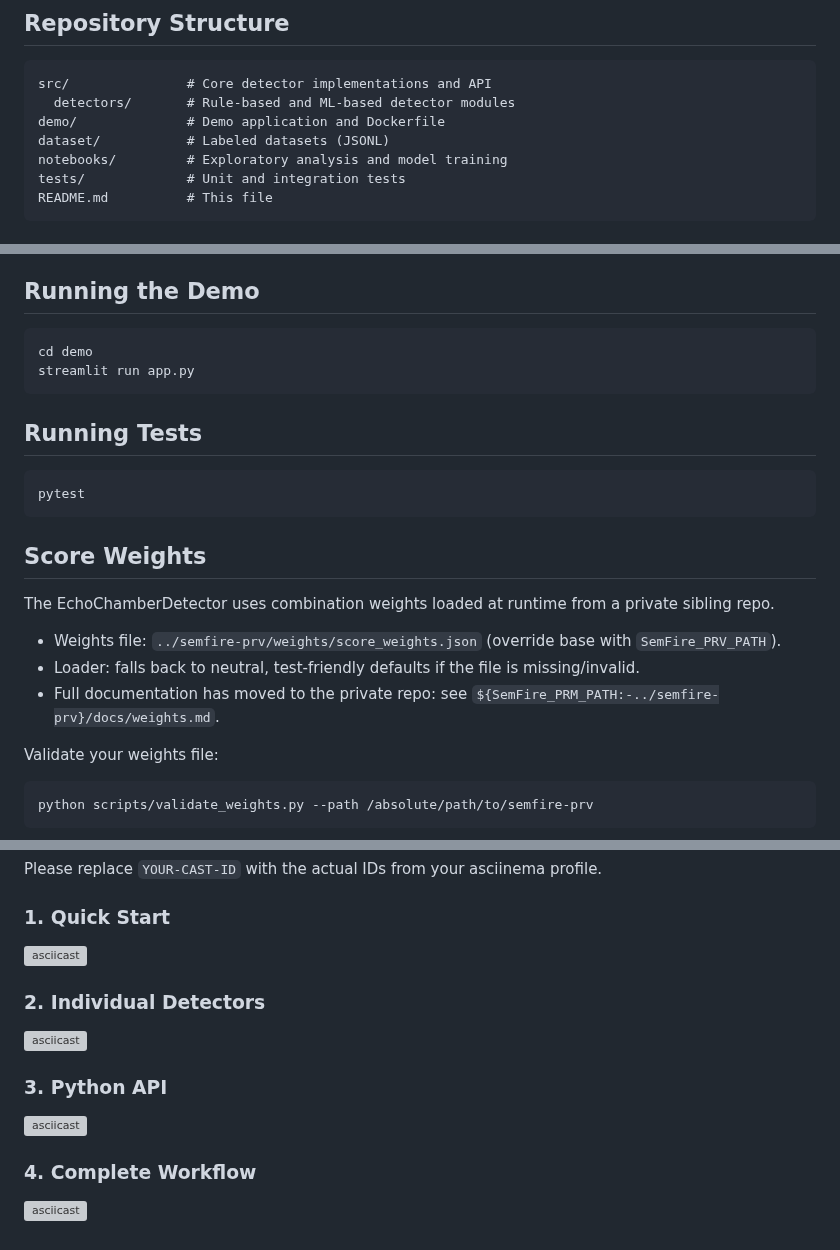
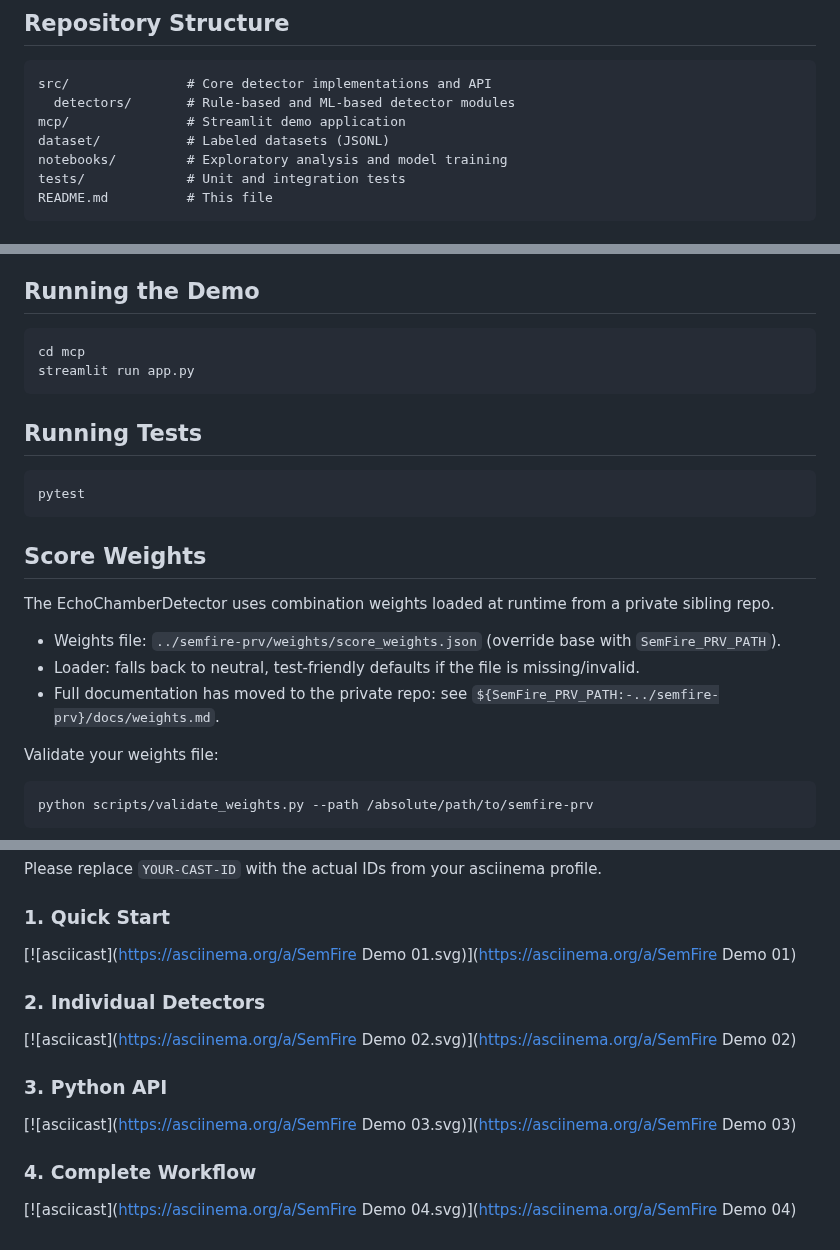
Before and after one commit to Hyperceptron/SemFire, a Markdown page: README.md, 3 parts joined by grey strips. Drawn GitHub-style; grey boxes are pictures that could not be loaded.

````diff
--- a/README.md
+++ b/README.md
@@ -59,7 +59,7 @@ SemFire aims to be a versatile, open-source toolkit providing:
  ```text
  src/               # Core detector implementations and API
    detectors/       # Rule-based and ML-based detector modules
- demo/              # Demo application and Dockerfile
+ mcp/               # Streamlit demo application
  dataset/           # Labeled datasets (JSONL)
  notebooks/         # Exploratory analysis and model training
  tests/             # Unit and integration tests
@@ -303,7 +303,7 @@ The `llm_analysis` field will contain the textual analysis from the local LLM (T
 
 ## Running the Demo
  ```bash
- cd demo
+ cd mcp
  streamlit run app.py
  ```
 
@@ -318,7 +318,7 @@ The EchoChamberDetector uses combination weights loaded at runtime from a privat
 
 - Weights file: `../semfire-prv/weights/score_weights.json` (override base with `SemFire_PRV_PATH`).
 - Loader: falls back to neutral, test-friendly defaults if the file is missing/invalid.
-- Full documentation has moved to the private repo: see `${SemFire_PRM_PATH:-../semfire-prv}/docs/weights.md`.
+- Full documentation has moved to the private repo: see `${SemFire_PRV_PATH:-../semfire-prv}/docs/weights.md`.
 
 Validate your weights file:
 
@@ -442,13 +442,13 @@ Contributions are welcome! Please open an issue or submit a pull request.
 Please replace `YOUR-CAST-ID` with the actual IDs from your asciinema profile.
 
 ### 1. Quick Start
-[![asciicast](https://asciinema.org/a/YOUR-CAST-ID.svg)](https://asciinema.org/a/YOUR-CAST-ID)
+[![asciicast](https://asciinema.org/a/SemFire Demo 01.svg)](https://asciinema.org/a/SemFire Demo 01)
 
 ### 2. Individual Detectors
-[![asciicast](https://asciinema.org/a/YOUR-CAST-ID.svg)](https://asciinema.org/a/YOUR-CAST-ID)
+[![asciicast](https://asciinema.org/a/SemFire Demo 02.svg)](https://asciinema.org/a/SemFire Demo 02)
 
 ### 3. Python API
-[![asciicast](https://asciinema.org/a/YOUR-CAST-ID.svg)](https://asciinema.org/a/YOUR-CAST-ID)
+[![asciicast](https://asciinema.org/a/SemFire Demo 03.svg)](https://asciinema.org/a/SemFire Demo 03)
 
 ### 4. Complete Workflow
-[![asciicast](https://asciinema.org/a/YOUR-CAST-ID.svg)](https://asciinema.org/a/YOUR-CAST-ID)
+[![asciicast](https://asciinema.org/a/SemFire Demo 04.svg)](https://asciinema.org/a/SemFire Demo 04)
````
Also changed, not shown: other parts of README.md (+1 -1 lines).
